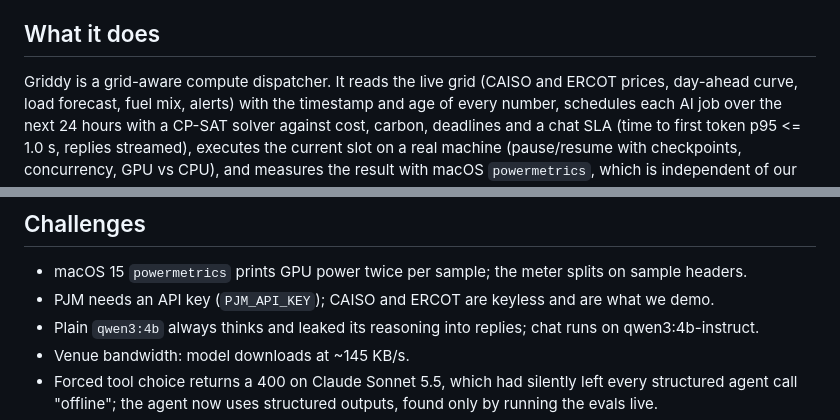
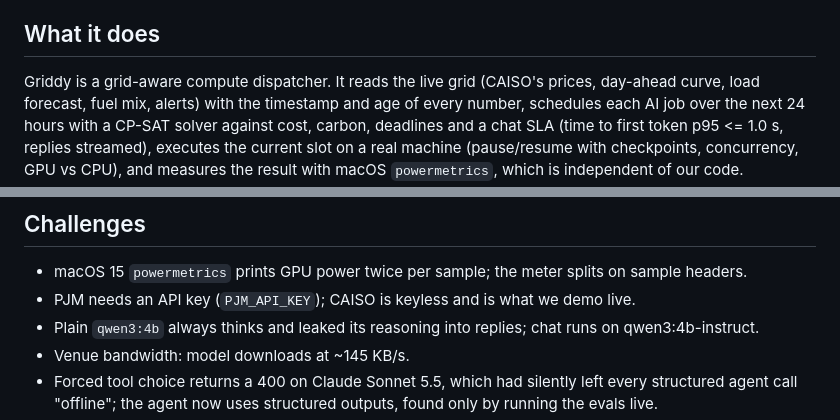
Before and after one commit to AryenP/griddy, a Markdown page: docs/devpost.md, 2 parts joined by grey strips. GitHub-like rendering.

```diff
--- a/docs/devpost.md
+++ b/docs/devpost.md
@@ -33,7 +41,7 @@ the result in watts.
   Reuters, 10 Sep 2026; Microsoft did not comment), and is one of nearly 40 participants in EPRI's DCFlex (Latitude Media).
 
 ## What it does
-Griddy is a grid-aware compute dispatcher. It reads the live grid (CAISO and ERCOT prices, day-ahead
+Griddy is a grid-aware compute dispatcher. It reads the live grid (CAISO's prices, day-ahead
 curve, load forecast, fuel mix, alerts) with the timestamp and age of every number, schedules each AI
 job over the next 24 hours with a CP-SAT solver against cost, carbon, deadlines and a chat SLA
 (time to first token p95 <= 1.0 s, replies streamed), executes the current slot on a real machine (pause/resume with checkpoints, concurrency, GPU vs CPU),
@@ -168,7 +180,7 @@ analysis and Cal Advocates' heat-wave analysis.
 
 ## Challenges
 - macOS 15 `powermetrics` prints GPU power twice per sample; the meter splits on sample headers.
-- PJM needs an API key (`PJM_API_KEY`); CAISO and ERCOT are keyless and are what we demo.
+- PJM needs an API key (`PJM_API_KEY`); CAISO is keyless and is what we demo live.
 - Plain `qwen3:4b` always thinks and leaked its reasoning into replies; chat runs on qwen3:4b-instruct.
 - Venue bandwidth: model downloads at ~145 KB/s.
 - Forced tool choice returns a 400 on Claude Sonnet 5.5, which had silently left every structured agent call
```
Also changed, not shown: other parts of docs/devpost.md (+28 -16 lines).
